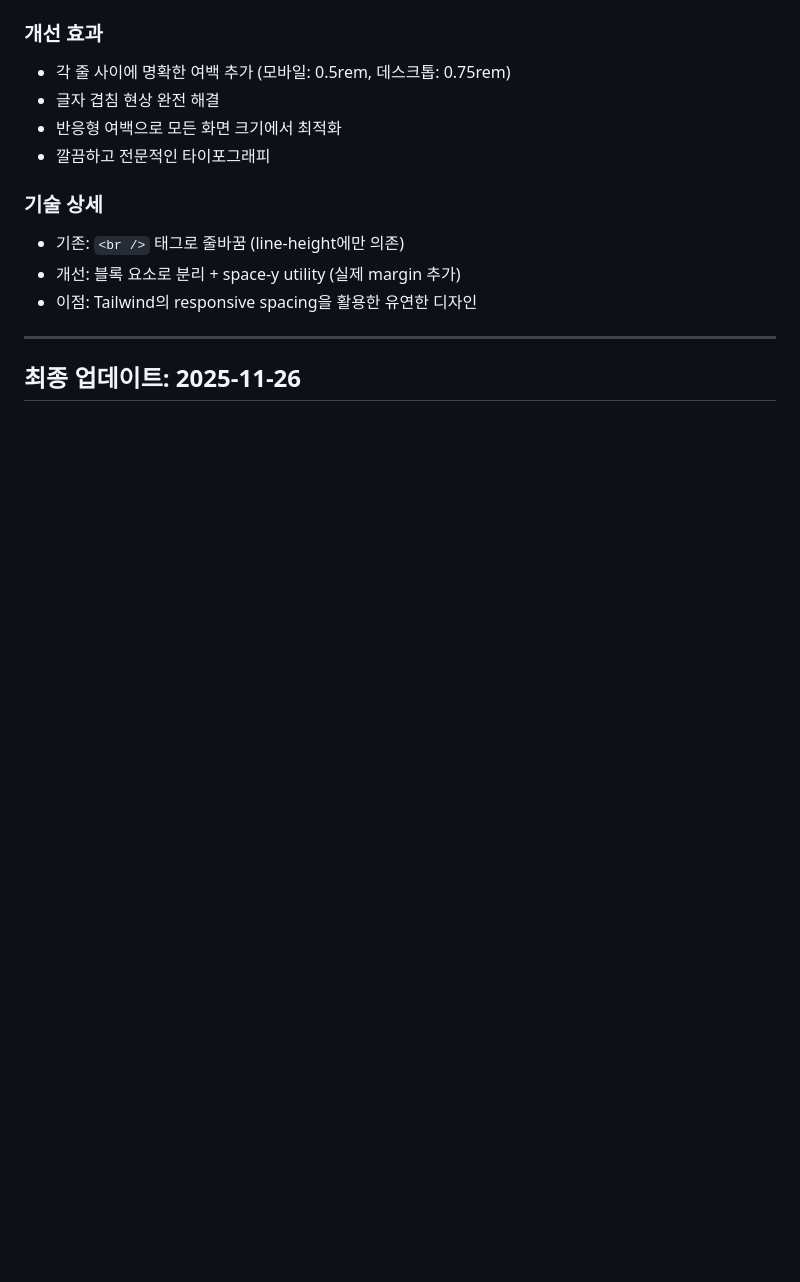
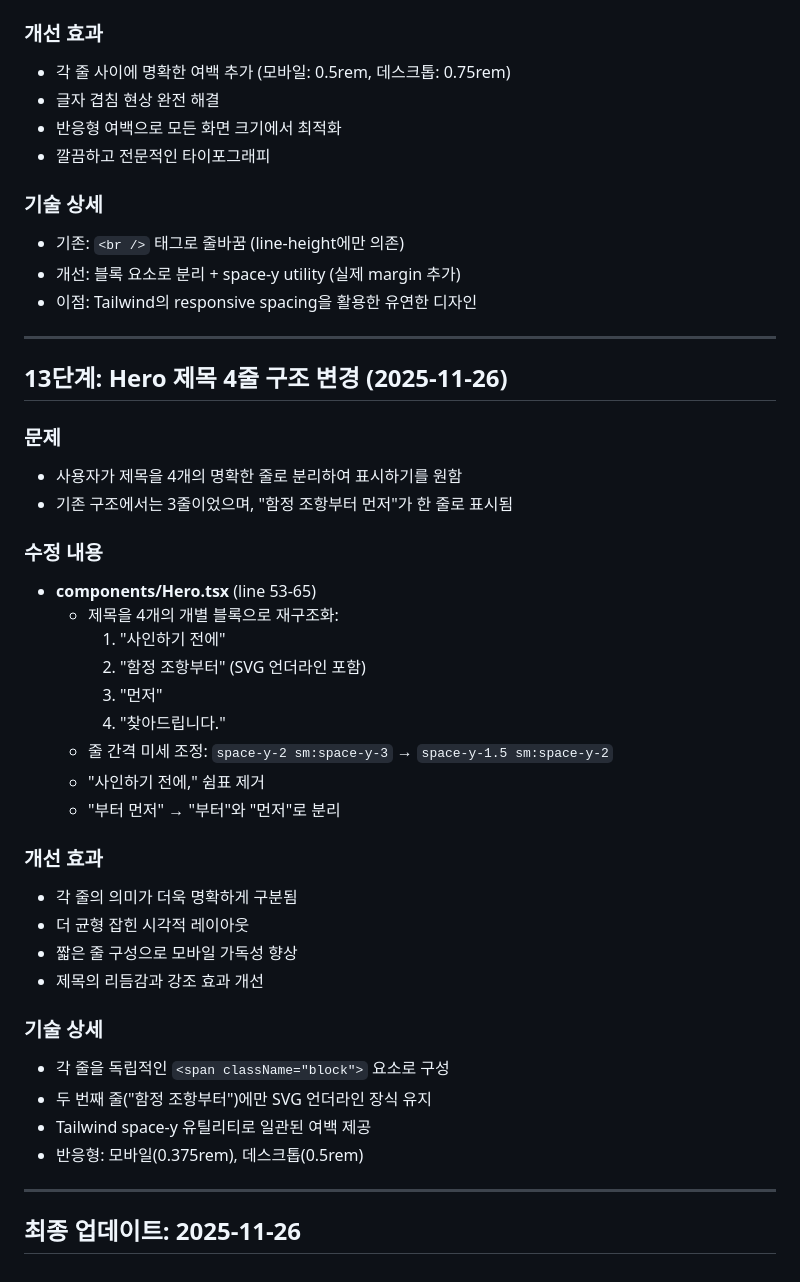
Before and after one commit to AI-NoCode-MCP-Hackathon-2/Johang-JoopJoop, a Markdown page: 진행사항 정리.md, the part around the change. Rendered like a GitHub page; blank space fills up the shorter version.

Commit message:
docs: Hero 제목 4줄 구조 변경 진행사항 추가
13단계 문서화:
- Hero 제목을 4개의 명확한 줄로 분리
- 각 줄: "사인하기 전에", "함정 조항부터", "먼저", "찾아드립니다."
- 줄 간격 최적화 및 반응형 개선 내용 포함

🤖 Generated with [Claude Code](https://claude.com/claude-code)

Co-Authored-By: Claude <noreply@anthropic.com>

```diff
--- a/진행사항 정리.md
+++ b/진행사항 정리.md
@@ -697,4 +697,35 @@
 
 ---
 
+## 13단계: Hero 제목 4줄 구조 변경 (2025-11-26)
+
+### 문제
+- 사용자가 제목을 4개의 명확한 줄로 분리하여 표시하기를 원함
+- 기존 구조에서는 3줄이었으며, "함정 조항부터 먼저"가 한 줄로 표시됨
+
+### 수정 내용
+- **components/Hero.tsx** (line 53-65)
+  - 제목을 4개의 개별 블록으로 재구조화:
+    1. "사인하기 전에"
+    2. "함정 조항부터" (SVG 언더라인 포함)
+    3. "먼저"
+    4. "찾아드립니다."
+  - 줄 간격 미세 조정: `space-y-2 sm:space-y-3` → `space-y-1.5 sm:space-y-2`
+  - "사인하기 전에," 쉼표 제거
+  - "부터 먼저" → "부터"와 "먼저"로 분리
+
+### 개선 효과
+- 각 줄의 의미가 더욱 명확하게 구분됨
+- 더 균형 잡힌 시각적 레이아웃
+- 짧은 줄 구성으로 모바일 가독성 향상
+- 제목의 리듬감과 강조 효과 개선
+
+### 기술 상세
+- 각 줄을 독립적인 `<span className="block">` 요소로 구성
+- 두 번째 줄("함정 조항부터")에만 SVG 언더라인 장식 유지
+- Tailwind space-y 유틸리티로 일관된 여백 제공
+- 반응형: 모바일(0.375rem), 데스크톱(0.5rem)
+
+---
+
 ## 최종 업데이트: 2025-11-26
```
